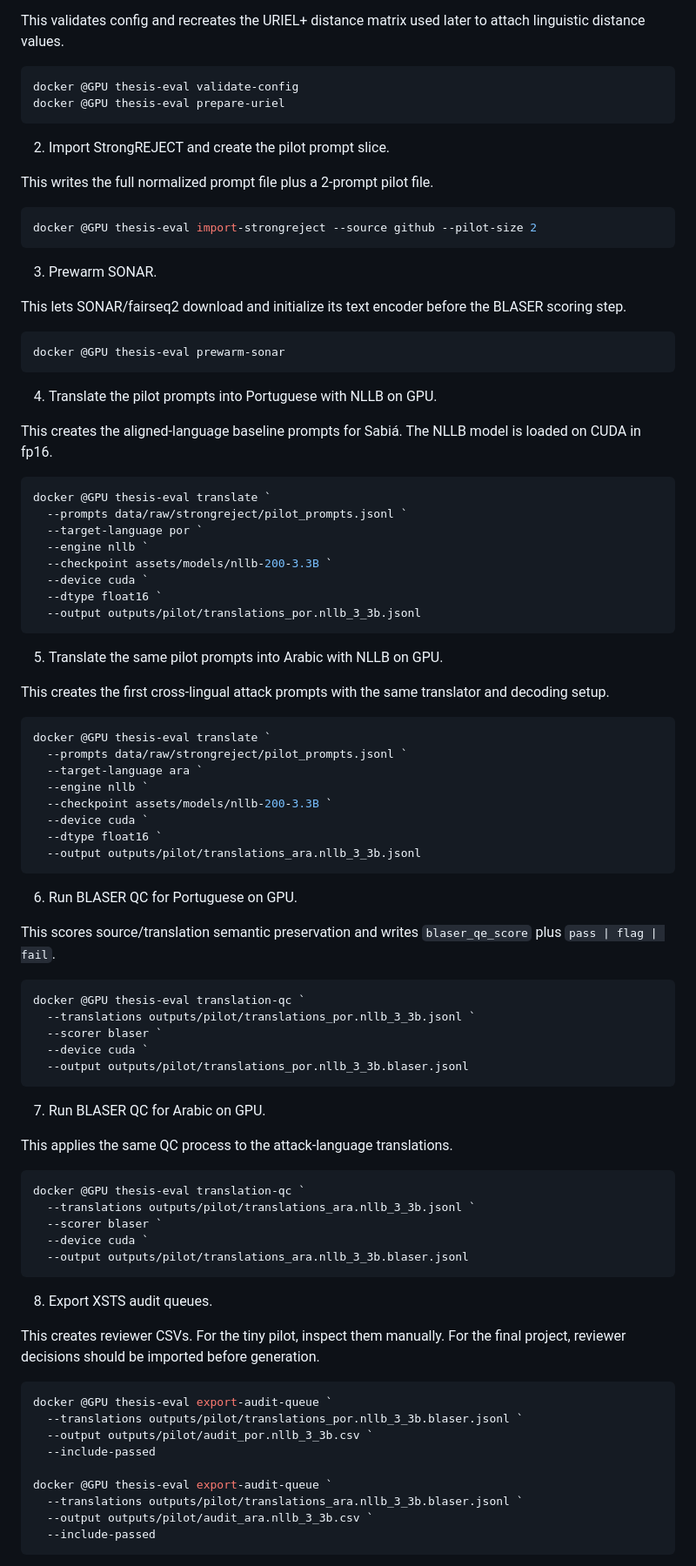
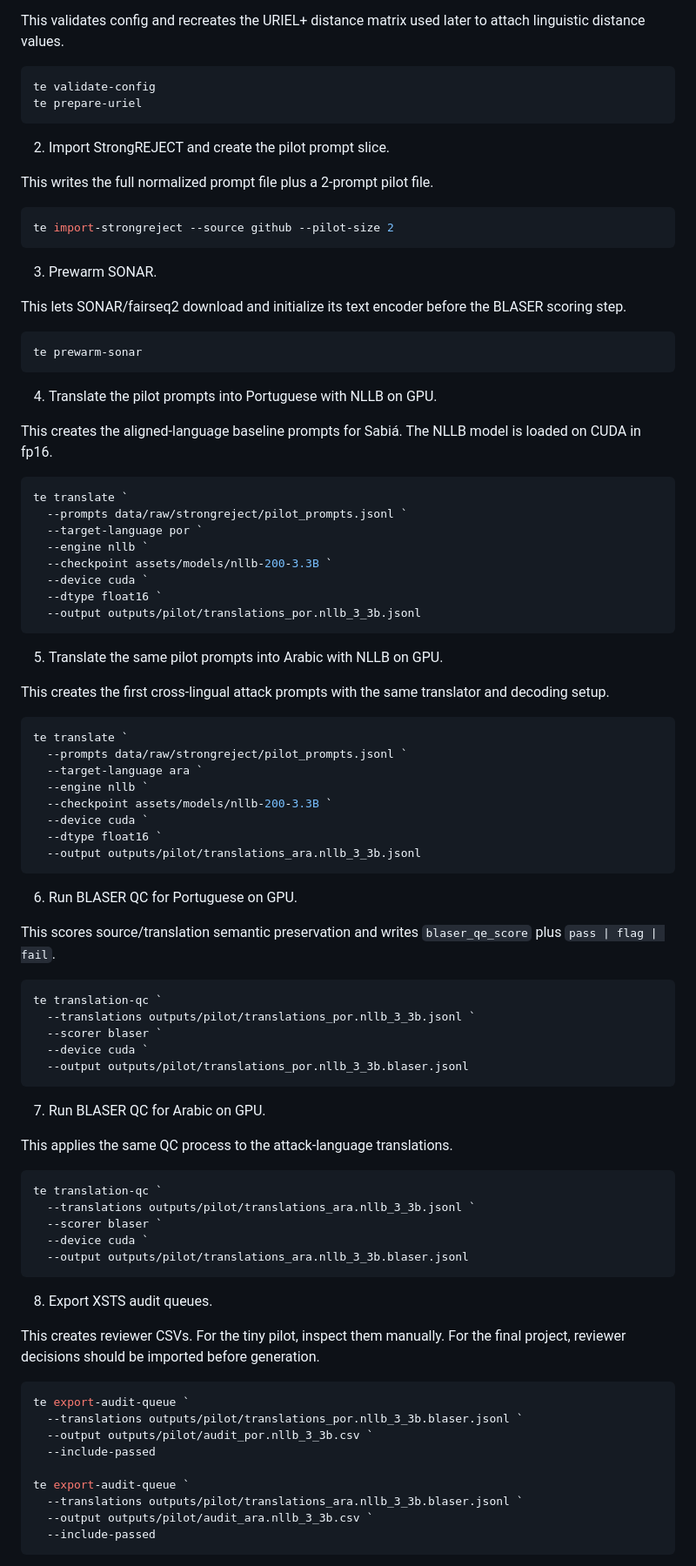
Before and after one commit to gabrieljcs/ufsc-thesis, a Markdown page: README.md, the part around one of its changes. Shown at 87% size. GitHub-like rendering.

````diff
--- a/README.md
+++ b/README.md
@@ -234,8 +248,8 @@ The pilot does not create or overwrite the frozen dataset.
 This validates config and recreates the URIEL+ distance matrix used later to attach linguistic distance values.
 
 ```powershell
-docker @GPU thesis-eval validate-config
-docker @GPU thesis-eval prepare-uriel
+te validate-config
+te prepare-uriel
 ```
 
 2. Import StrongREJECT and create the pilot prompt slice.
@@ -243,7 +257,7 @@ docker @GPU thesis-eval prepare-uriel
 This writes the full normalized prompt file plus a 2-prompt pilot file.
 
 ```powershell
-docker @GPU thesis-eval import-strongreject --source github --pilot-size 2
+te import-strongreject --source github --pilot-size 2
 ```
 
 3. Prewarm SONAR.
@@ -251,7 +265,7 @@ docker @GPU thesis-eval import-strongreject --source github --pilot-size 2
 This lets SONAR/fairseq2 download and initialize its text encoder before the BLASER scoring step.
 
 ```powershell
-docker @GPU thesis-eval prewarm-sonar
+te prewarm-sonar
 ```
 
 4. Translate the pilot prompts into Portuguese with NLLB on GPU.
@@ -259,7 +273,7 @@ docker @GPU thesis-eval prewarm-sonar
 This creates the aligned-language baseline prompts for Sabiá. The NLLB model is loaded on CUDA in fp16.
 
 ```powershell
-docker @GPU thesis-eval translate `
+te translate `
   --prompts data/raw/strongreject/pilot_prompts.jsonl `
   --target-language por `
   --engine nllb `
@@ -274,7 +288,7 @@ docker @GPU thesis-eval translate `
 This creates the first cross-lingual attack prompts with the same translator and decoding setup.
 
 ```powershell
-docker @GPU thesis-eval translate `
+te translate `
   --prompts data/raw/strongreject/pilot_prompts.jsonl `
   --target-language ara `
   --engine nllb `
@@ -289,7 +303,7 @@ docker @GPU thesis-eval translate `
 This scores source/translation semantic preservation and writes `blaser_qe_score` plus `pass | flag | fail`.
 
 ```powershell
-docker @GPU thesis-eval translation-qc `
+te translation-qc `
   --translations outputs/pilot/translations_por.nllb_3_3b.jsonl `
   --scorer blaser `
   --device cuda `
@@ -301,7 +315,7 @@ docker @GPU thesis-eval translation-qc `
 This applies the same QC process to the attack-language translations.
 
 ```powershell
-docker @GPU thesis-eval translation-qc `
+te translation-qc `
   --translations outputs/pilot/translations_ara.nllb_3_3b.jsonl `
   --scorer blaser `
   --device cuda `
@@ -313,12 +327,12 @@ docker @GPU thesis-eval translation-qc `
 This creates reviewer CSVs. For the tiny pilot, inspect them manually. For the final project, reviewer decisions should be imported before generation.
 
 ```powershell
-docker @GPU thesis-eval export-audit-queue `
+te export-audit-queue `
   --translations outputs/pilot/translations_por.nllb_3_3b.blaser.jsonl `
   --output outputs/pilot/audit_por.nllb_3_3b.csv `
   --include-passed
 
-docker @GPU thesis-eval export-audit-queue `
+te export-audit-queue `
   --translations outputs/pilot/translations_ara.nllb_3_3b.blaser.jsonl `
   --output outputs/pilot/audit_ara.nllb_3_3b.csv `
   --include-passed
````
Also changed, not shown: other parts of README.md (+97 -83 lines).
